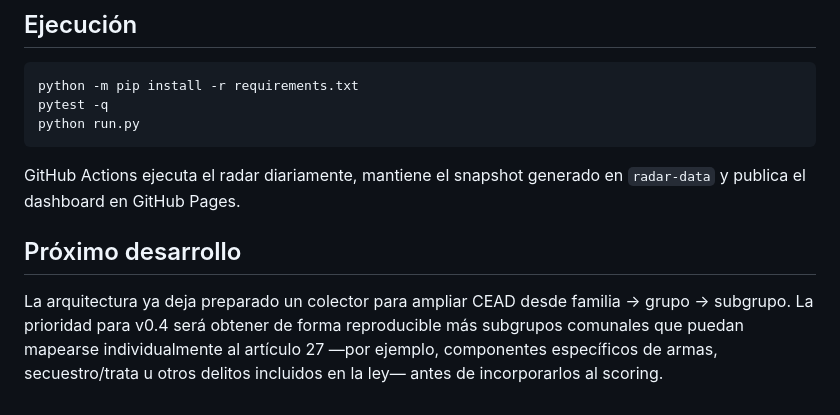
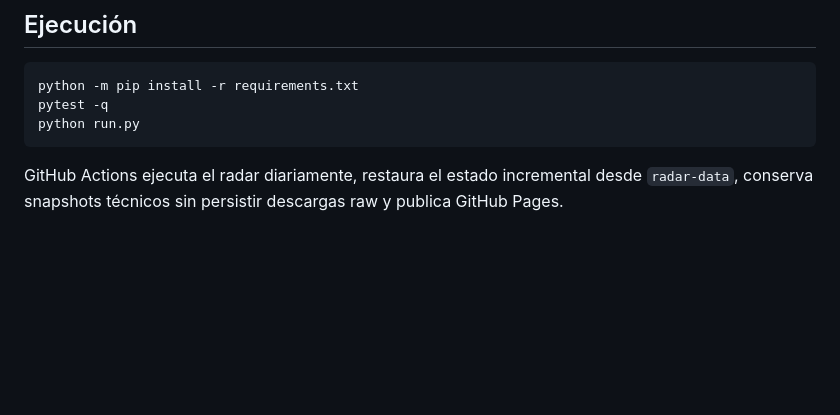
Before and after one commit to smoralesm07-source/Radar_delictual, a Markdown page: README.md, the part around one of its changes. GitHub-like rendering; blank space fills up the shorter version.

````diff
--- a/README.md
+++ b/README.md
@@ -96,8 +149,4 @@ pytest -q
 python run.py
 ```
 
-GitHub Actions ejecuta el radar diariamente, mantiene el snapshot generado en `radar-data` y publica el dashboard en GitHub Pages.
-
-## Próximo desarrollo
-
-La arquitectura ya deja preparado un colector para ampliar CEAD desde familia → grupo → subgrupo. La prioridad para v0.4 será obtener de forma reproducible más subgrupos comunales que puedan mapearse individualmente al artículo 27 —por ejemplo, componentes específicos de armas, secuestro/trata u otros delitos incluidos en la ley— antes de incorporarlos al scoring.
+GitHub Actions ejecuta el radar diariamente, restaura el estado incremental desde `radar-data`, conserva snapshots técnicos sin persistir descargas raw y publica GitHub Pages.
````
Also changed, not shown: other parts of README.md (+122 -69 lines).
